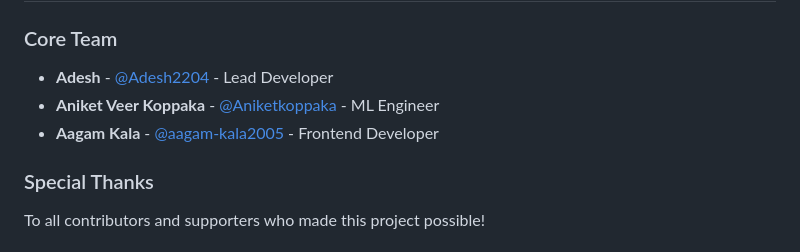
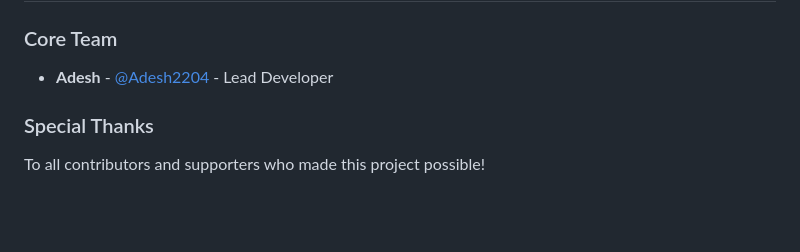
Before and after one commit to Adesh2204/RockShield-AI, a Markdown page: README.md, the part around the change. Drawn GitHub-style; blank space fills up the shorter version.

Commit message:
Update Core Team members in README
Removed team members Aniket Veer Koppaka and Aagam Kala from the Core Team section.

```diff
--- a/README.md
+++ b/README.md
@@ -469,8 +469,6 @@ See [LICENSE](LICENSE) file for details.
 
 ### Core Team
 - **Adesh** - [@Adesh2204](https://github.com/Adesh2204) - Lead Developer
-- **Aniket Veer Koppaka** - [@Aniketkoppaka](https://github.com/Aniketkoppaka) - ML Engineer
-- **Aagam Kala** - [@aagam-kala2005](https://github.com/aagam-kala2005) - Frontend Developer
 
 ### Special Thanks
 To all contributors and supporters who made this project possible!
```
